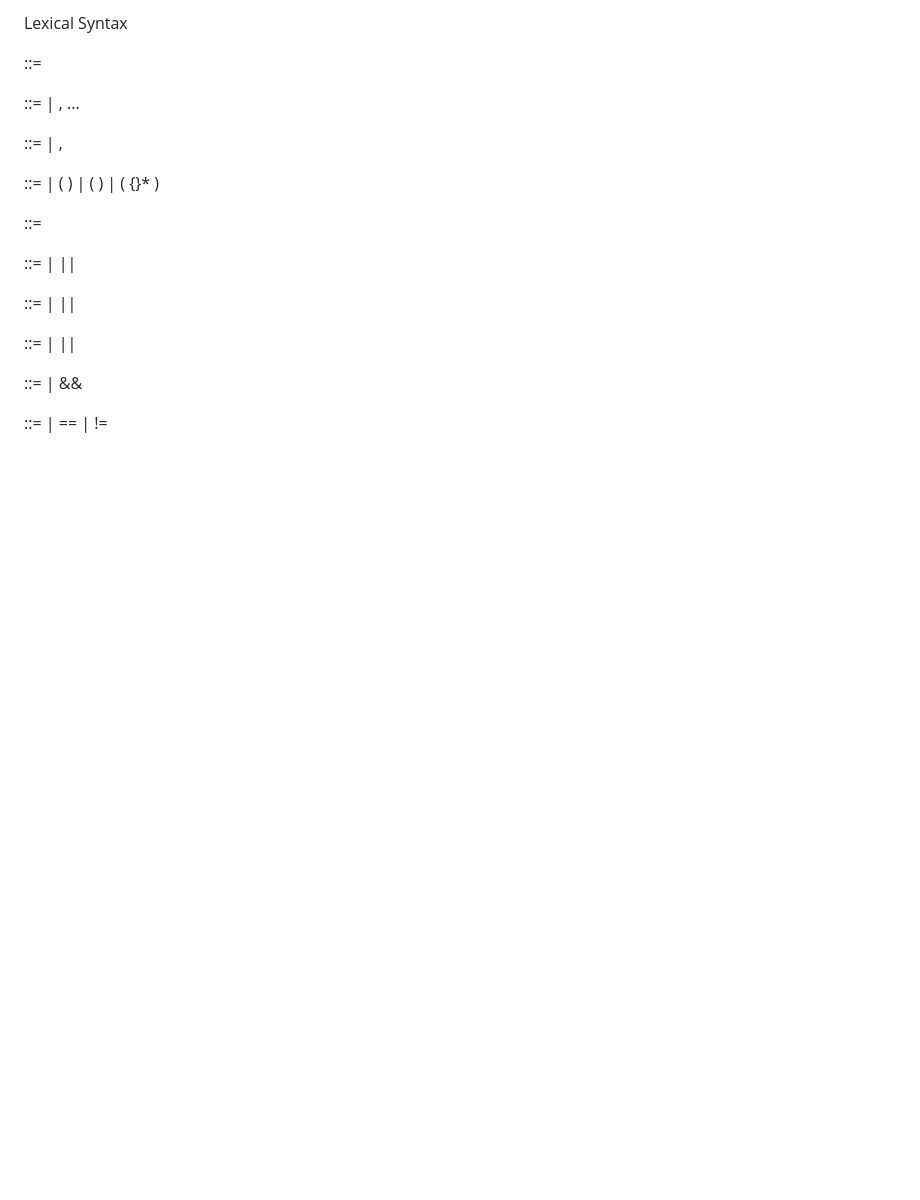
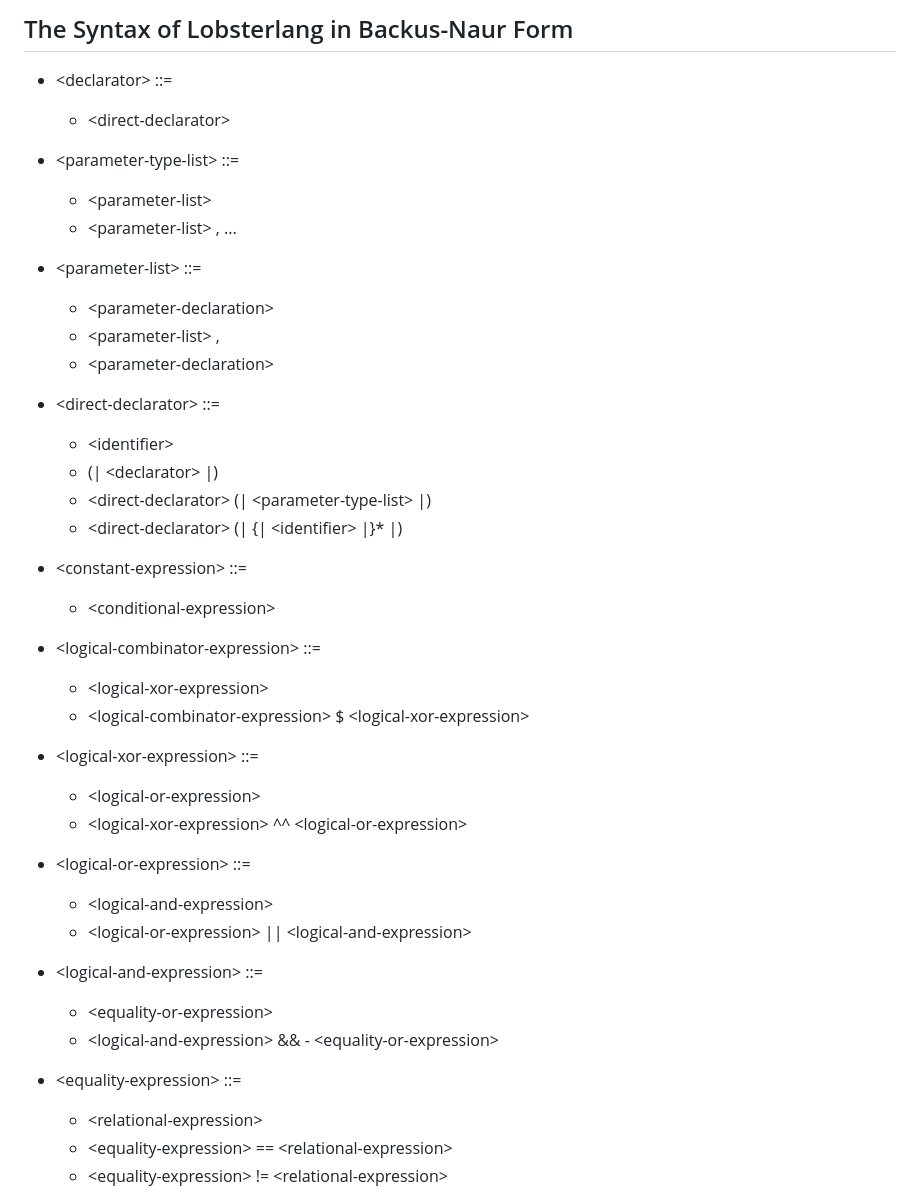
Before and after one commit to AxelHumeau/LobsterLang, a Markdown page: BNF.md, the part around the change printed below. GitHub-like rendering; blank space fills up the shorter version.

Commit message:
feature(bnf): add BNF in Markdown syntax

```diff
--- a/BNF.md
+++ b/BNF.md
@@ -1,33 +1,44 @@
-Lexical Syntax
+## The Syntax of Lobsterlang in Backus-Naur Form
 
-<declarator>                        ::= <direct-declarator>
+- \<declarator> ::=
+    - \<direct-declarator>
 
-<parameter-type-list>               ::= <parameter-list>
-                                      | <parameter-list> , ...
+- \<parameter-type-list> ::=
+    - \<parameter-list>
+    - \<parameter-list> , ...
 
-<parameter-list>                    ::= <parameter-declaration>
-                                      | <parameter-list> , <parameter-declaration>
+- \<parameter-list> ::=
+    - \<parameter-declaration>
+    - \<parameter-list> ,
+    - \<parameter-declaration>
 
-<direct-declarator>                 ::= <identifier>
-                                      | ( <declarator> )
-                                      | <direct-declarator> ( <parameter-type-list> )
-                                      | <direct-declarator> ( {<identifier>}* )
+- \<direct-declarator> ::=
+    - \<identifier>
+    - (| \<declarator> |)
+    - \<direct-declarator> (| \<parameter-type-list> |)
+    - \<direct-declarator> (| {| \<identifier> |}* |)
 
-<constant-expression>               ::= <conditional-expression>
+- \<constant-expression> ::=
+    - \<conditional-expression>
 
-<logical-combinator-expression>     ::= <logical-xor-expression>
-                                      | <logical-combinator-expression> || <logical-xor-expression>
+- \<logical-combinator-expression> ::=
+    - \<logical-xor-expression>
+    - \<logical-combinator-expression> $ \<logical-xor-expression>
 
-<logical-xor-expression>             ::= <logical-or-expression>
-                                      | <logical-xor-expression> || <logical-or-expression>
+- \<logical-xor-expression> ::=
+    - \<logical-or-expression>
+    - \<logical-xor-expression> ^^ \<logical-or-expression>
 
-<logical-or-expression>             ::= <logical-and-expression>
-                                      | <logical-or-expression> || <logical-and-expression>
+- \<logical-or-expression> ::=
+    - \<logical-and-expression>
+    - \<logical-or-expression> || \<logical-and-expression>
 
-<logical-and-expression>            ::= <equality-or-expression>
-                                      | <logical-and-expression> && <equality-or-expression>
+- \<logical-and-expression> ::=
+     - \<equality-or-expression>
+    - \<logical-and-expression> && - \<equality-or-expression>
 
-<equality-expression>               ::= <relational-expression>
-                                      | <equality-expression> == <relational-expression>
-                                      | <equality-expression> != <relational-expression>
+- \<equality-expression> ::=
+    - \<relational-expression>
+    - \<equality-expression> == \<relational-expression>
+    - \<equality-expression> != \<relational-expression>
 
```
Also changed, not shown: other parts of BNF.md (+65 -46 lines).
